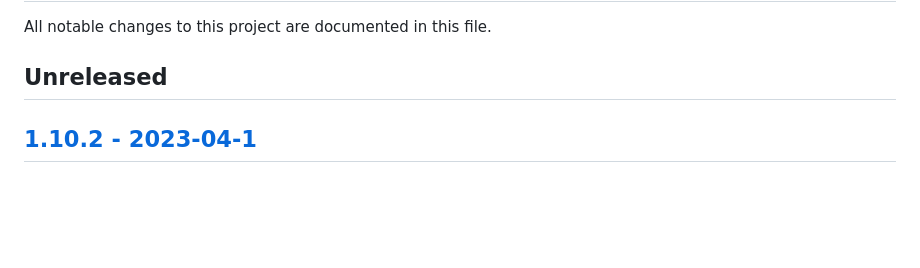
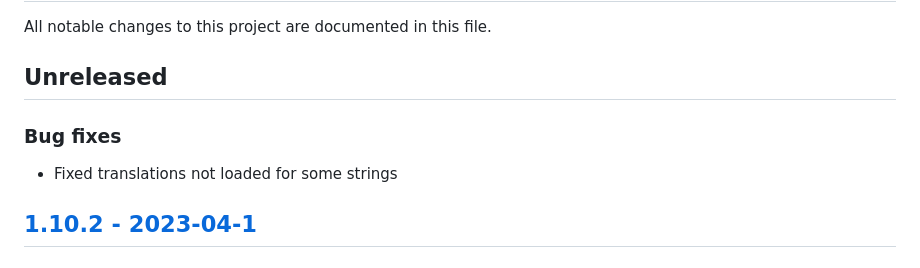
Before and after one commit to wpsocio/wptelegram-login, a Markdown page: changelog.md, the part around the change. GitHub-like rendering; blank space fills up the shorter version.

Commit message:
Fix translations not loaded for some strings

```diff
--- a/changelog.md
+++ b/changelog.md
@@ -3,6 +3,10 @@
 All notable changes to this project are documented in this file.
 
 ## Unreleased
+
+### Bug fixes
+
+- Fixed translations not loaded for some strings
 
 ## [1.10.2 - 2023-04-1](https://github.com/wpsocio/wptelegram-login/releases/tag/v1.10.2)
 
```
Also changed, not shown: 1 other file.
